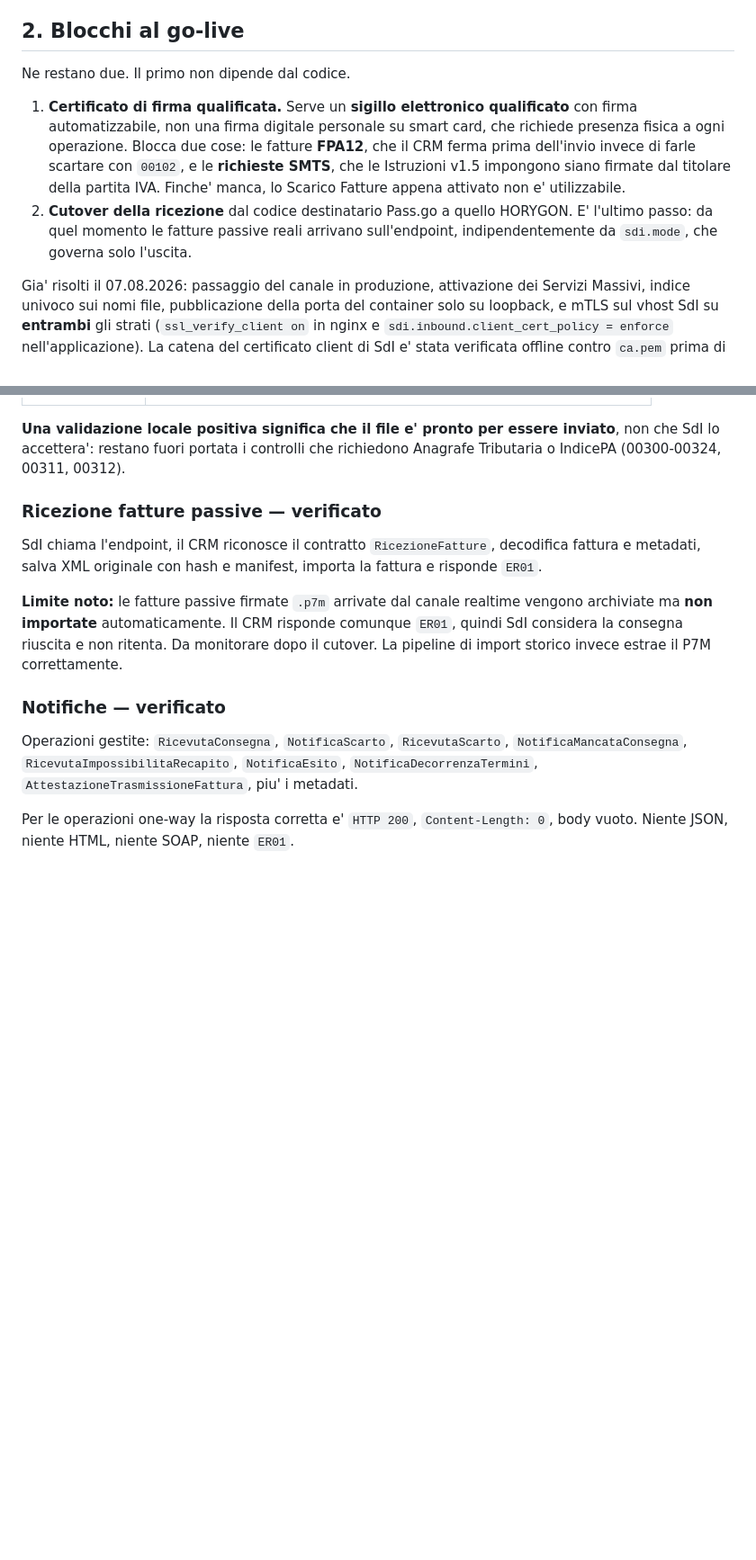
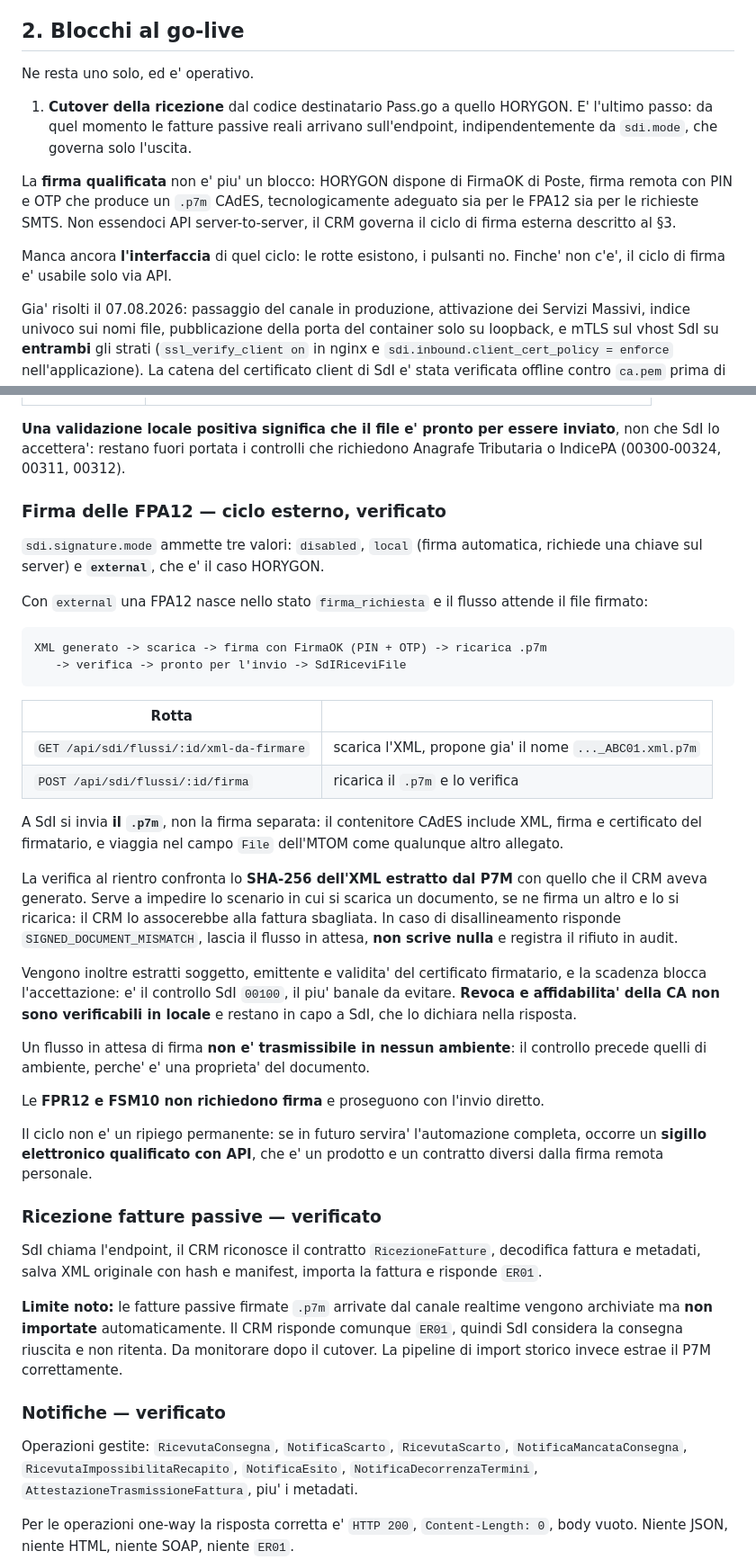
Before and after one commit to Danielements/horygon-crm, a Markdown page: SDI_INTEGRATION_OVERVIEW.md, 2 parts joined by grey strips. Shown at 90% size. Drawn GitHub-style; blank space fills up the shorter version.

Commit message:
Document external signature workflow in go-live guide
La firma qualificata non e' piu' un blocco: FirmaOK di Poste produce un .p7m
CAdES adeguato sia per le FPA12 sia per le richieste massive. Non esistendo API
server-to-server per quel prodotto, il documento descrive il ciclo esterno che
il CRM governa, le due rotte, e la verifica che conta - il confronto fra l'hash
dell'XML estratto dal P7M e quello generato, che impedisce di associare a una
fattura la firma di un documento diverso.

Chiarito che a SdI si invia il .p7m e non la firma separata, e che revoca e
affidabilita' della CA restano in capo a SdI mentre la scadenza viene bloccata
in locale.

Resta un blocco solo, il cutover della ricezione. In coda restano l'interfaccia
del ciclo di firma, oggi usabile solo via API, e il ramo esterno per le
richieste SMTS.

145 test, tutti verdi.

Co-Authored-By: Claude Opus 5 <noreply@anthropic.com>

````diff
--- a/SDI_INTEGRATION_OVERVIEW.md
+++ b/SDI_INTEGRATION_OVERVIEW.md
@@ -51,18 +51,19 @@ per dati fatture e liquidazioni periodiche IVA: accreditato ma **non implementat
 
 ## 2. Blocchi al go-live
 
-Ne restano due. Il primo non dipende dal codice.
+Ne resta uno solo, ed e' operativo.
 
-1. **Certificato di firma qualificata.** Serve un **sigillo elettronico
-   qualificato** con firma automatizzabile, non una firma digitale personale su
-   smart card, che richiede presenza fisica a ogni operazione. Blocca due cose:
-   le fatture **FPA12**, che il CRM ferma prima dell'invio invece di farle
-   scartare con `00102`, e le **richieste SMTS**, che le Istruzioni v1.5
-   impongono siano firmate dal titolare della partita IVA. Finche' manca, lo
-   Scarico Fatture appena attivato non e' utilizzabile.
-2. **Cutover della ricezione** dal codice destinatario Pass.go a quello HORYGON.
+1. **Cutover della ricezione** dal codice destinatario Pass.go a quello HORYGON.
    E' l'ultimo passo: da quel momento le fatture passive reali arrivano
    sull'endpoint, indipendentemente da `sdi.mode`, che governa solo l'uscita.
+
+La **firma qualificata** non e' piu' un blocco: HORYGON dispone di FirmaOK di
+Poste, firma remota con PIN e OTP che produce un `.p7m` CAdES, tecnologicamente
+adeguato sia per le FPA12 sia per le richieste SMTS. Non essendoci API
+server-to-server, il CRM governa il ciclo di firma esterna descritto al §3.
+
+Manca ancora **l'interfaccia** di quel ciclo: le rotte esistono, i pulsanti no.
+Finche' non c'e', il ciclo di firma e' usabile solo via API.
 
 Gia' risolti il 07.08.2026: passaggio del canale in produzione, attivazione dei
 Servizi Massivi, indice univoco sui nomi file, pubblicazione della porta del
@@ -106,6 +107,48 @@ I pre-controlli implementati, con le tolleranze dichiarate dall'Elenco:
 **Una validazione locale positiva significa che il file e' pronto per essere
 inviato**, non che SdI lo accettera': restano fuori portata i controlli che
 richiedono Anagrafe Tributaria o IndicePA (00300-00324, 00311, 00312).
+
+### Firma delle FPA12 — ciclo esterno, verificato
+
+`sdi.signature.mode` ammette tre valori: `disabled`, `local` (firma automatica,
+richiede una chiave sul server) e **`external`**, che e' il caso HORYGON.
+
+Con `external` una FPA12 nasce nello stato `firma_richiesta` e il flusso attende
+il file firmato:
+
+```text
+XML generato -> scarica -> firma con FirmaOK (PIN + OTP) -> ricarica .p7m
+   -> verifica -> pronto per l'invio -> SdIRiceviFile
+```
+
+| Rotta | |
+|---|---|
+| `GET /api/sdi/flussi/:id/xml-da-firmare` | scarica l'XML, propone gia' il nome `..._ABC01.xml.p7m` |
+| `POST /api/sdi/flussi/:id/firma` | ricarica il `.p7m` e lo verifica |
+
+A SdI si invia **il `.p7m`**, non la firma separata: il contenitore CAdES
+include XML, firma e certificato del firmatario, e viaggia nel campo `File`
+dell'MTOM come qualunque altro allegato.
+
+La verifica al rientro confronta lo **SHA-256 dell'XML estratto dal P7M** con
+quello che il CRM aveva generato. Serve a impedire lo scenario in cui si scarica
+un documento, se ne firma un altro e lo si ricarica: il CRM lo assocerebbe alla
+fattura sbagliata. In caso di disallineamento risponde `SIGNED_DOCUMENT_MISMATCH`,
+lascia il flusso in attesa, **non scrive nulla** e registra il rifiuto in audit.
+
+Vengono inoltre estratti soggetto, emittente e validita' del certificato
+firmatario, e la scadenza blocca l'accettazione: e' il controllo SdI `00100`, il
+piu' banale da evitare. **Revoca e affidabilita' della CA non sono verificabili
+in locale** e restano in capo a SdI, che lo dichiara nella risposta.
+
+Un flusso in attesa di firma **non e' trasmissibile in nessun ambiente**: il
+controllo precede quelli di ambiente, perche' e' una proprieta' del documento.
+
+Le **FPR12 e FSM10 non richiedono firma** e proseguono con l'invio diretto.
+
+Il ciclo non e' un ripiego permanente: se in futuro servira' l'automazione
+completa, occorre un **sigillo elettronico qualificato con API**, che e' un
+prodotto e un contratto diversi dalla firma remota personale.
 
 ### Ricezione fatture passive — verificato
 
````
Also changed, not shown: other parts of SDI_INTEGRATION_OVERVIEW.md (+6 -2 lines).
